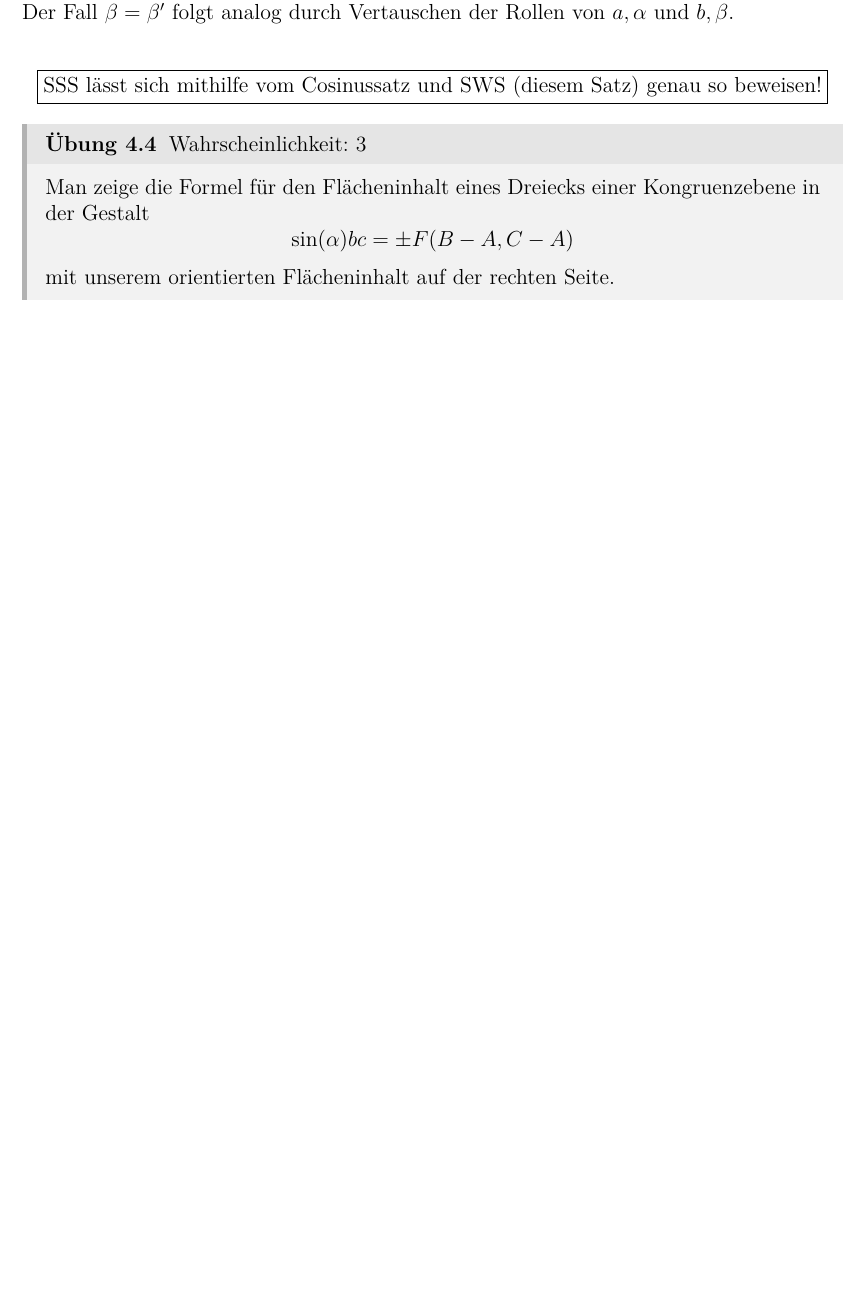
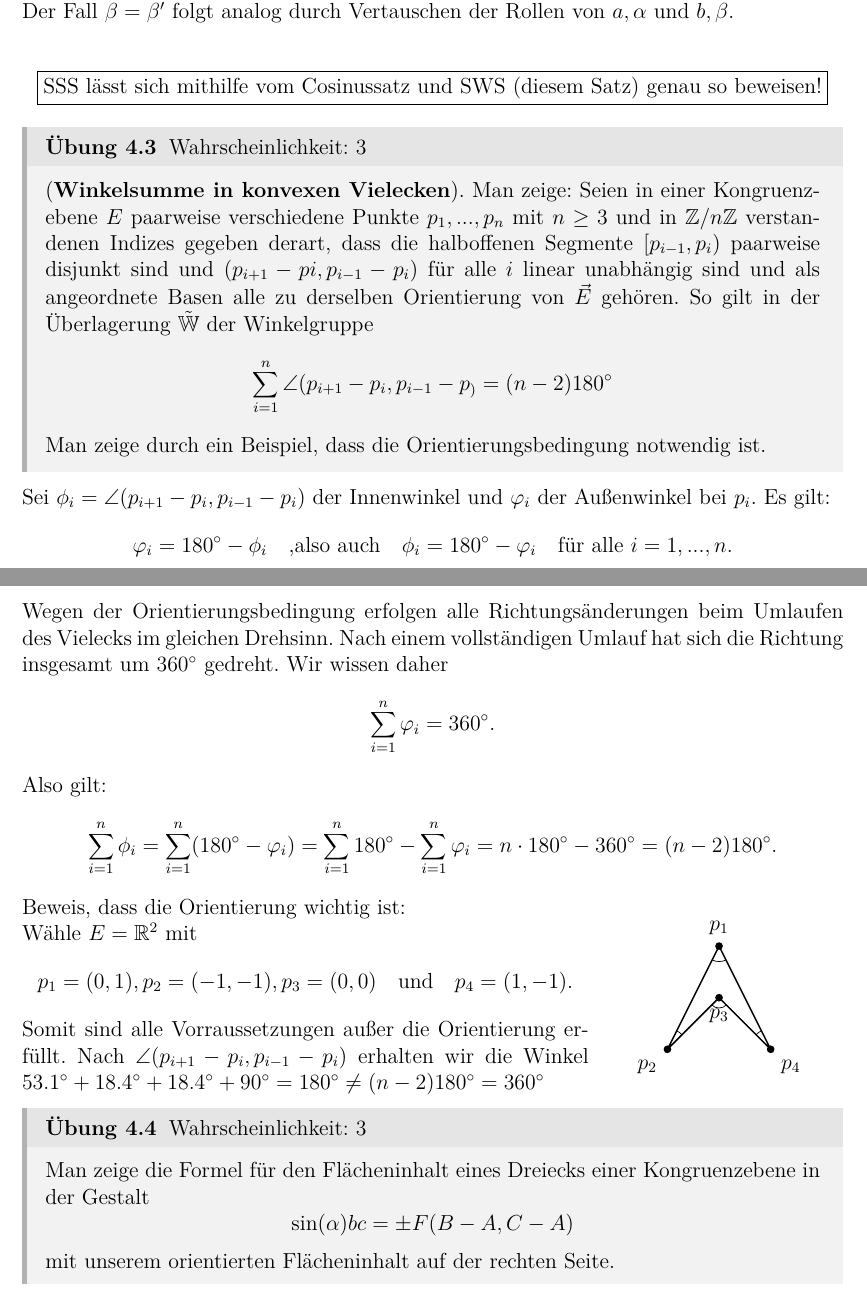
Before and after one commit to pittgi/elgeo_loesungen, a LaTeX document (main.tex, which reads ex04.tex, tikz/431.tex): part of page 11 of 25 before the commit and two parts of pages 11 and 12 of 26 after it, the two joined at a grey line, cut so that both start at the same text, the shorter picture padded with empty space. Compiled offline with XeLaTeX.

Commit message:
ex 4.3 added

```diff
--- a/ex04.tex
+++ b/ex04.tex
@@ -107,6 +107,50 @@ Der Fall \(\beta=\beta'\) folgt analog durch Vertauschen der Rollen von
     \boxed{\text{SSS lässt sich mithilfe vom Cosinussatz und SWS (diesem Satz) genau so beweisen!}}
 \]
 
+\begin{exercise}{4.3}{3}
+    (\textbf{Winkelsumme in konvexen Vielecken}). Man zeige: Seien in einer
+    Kongruenzebene $E$ paarweise verschiedene Punkte $p_1, ... , p_n$ mit $n \geq 3$ und
+    in $\mathbb Z/n\mathbb Z$ verstandenen Indizes gegeben derart, dass die halboffenen Segmente
+    $[p_{i-1}, p_i)$ paarweise disjunkt sind und $(p_{i+1} - pi, p_{i-1} - p_i)$ für alle $i$ linear unabhängig sind und als angeordnete Basen alle zu derselben Orientierung von $\vec{E}$
+    gehören. So gilt in der Überlagerung $\tilde{\mathbb W}$ der Winkelgruppe
+    \[
+        \sum_{i=1}^{n}\angle (p_{i+1}-p_i, p_{i-1}-p_) = (n-2) 180^\circ
+    \]
+    Man zeige durch ein Beispiel, dass die Orientierungsbedingung notwendig ist.
+\end{exercise}
+
+Sei $\phi_i = \angle (p_{i+1}-p_i, p_{i-1}-p_i)$ der Innenwinkel und $\varphi_i$ der Au\ss enwinkel bei $p_i$.
+Es gilt:
+\[
+    \varphi_i = 180^\circ - \phi_i \quad \text{,also auch} \quad \phi_i = 180^\circ - \varphi_i \quad \text{für alle } i = 1, ..., n.
+\]
+Wegen der Orientierungsbedingung erfolgen alle Richtungsänderungen beim
+Umlaufen des Vielecks im gleichen Drehsinn. Nach einem vollständigen Umlauf
+hat sich die Richtung insgesamt um \(360^\circ\) gedreht.
+Wir wissen daher
+\[
+    \sum_{i=1}^{n} \varphi_i = 360^\circ.
+\]
+Also gilt:
+\[
+    \sum_{i=1}^{n}\phi_i = \sum_{i=1}^{n}( 180^\circ - \varphi_i) = \sum_{i=1}^{n}180^\circ - \sum_{i=1}^{n} \varphi_i = n \cdot 180^\circ - 360^\circ = (n-2) 180^\circ.
+\]
+
+\begin{minipage}{0.69\linewidth}
+    Beweis, dass die Orientierung wichtig ist:
+
+    Wähle $E = \mathbb R^2$ mit
+    \[
+        p_1 = (0,1), p_2 = (-1, -1), p_3 = (0, 0) \quad \text{und} \quad p_4 = (1, -1).
+    \]
+    Somit sind alle Vorraussetzungen au\ss er die Orientierung erfüllt.
+    Nach $\angle (p_{i+1}-p_i, p_{i-1}-p_i)$ erhalten wir die Winkel \(53.1^\circ + 18.4^\circ + 18.4^\circ + 90^\circ = 180^\circ \neq (n-2)180^\circ = 360^\circ\)
+\end{minipage}
+\begin{minipage}{0.3\linewidth}
+    \input{tikz/431.tex}
+\end{minipage}
+
+
 \begin{exercise}{4.4}{3}
     Man zeige die Formel für den Flächeninhalt eines Dreiecks einer Kongruenzebene in der Gestalt
     \[
--- /dev/null
+++ b/tikz/431.tex
@@ -0,0 +1,50 @@
+\begin{center}
+        \begin{tikzpicture}[
+        scale=1,
+        point/.style={circle, fill, inner sep=1.5pt}
+    ]
+
+    % Punkte
+    \coordinate (P1) at (0,1);
+    \coordinate (P2) at (-1,-1);
+    \coordinate (P3) at (0,0);
+    \coordinate (P4) at (1,-1);
+
+    % Dreieck
+    \draw[thick]
+        (P1) --
+        (P2) --
+        (P3) --
+        (P4) --
+        cycle;
+
+    % Punkte markieren
+    \node[point, label=above:$p_1$] at (P1) {};
+    \node[point, label=below left:$p_2$] at (P2) {};
+    \node[point, label=below:$p_3$] at (P3) {};
+    \node[point, label=below right:$p_4$] at (P4) {};
+
+    % Winkel
+    \pic[
+        draw,
+        angle radius=4mm,
+        angle eccentricity=1.4,
+    ] {angle=P3--P2--P1};
+    \pic[
+        draw,
+        angle radius=2mm,
+        angle eccentricity=1.4,
+    ] {angle=P2--P3--P4};
+    \pic[
+        draw,
+        angle radius=3mm,
+        angle eccentricity=1.4,
+    ] {angle=P2--P1--P4};
+    \pic[
+        draw,
+        angle radius=4mm,
+        angle eccentricity=1.4,
+    ] {angle=P1--P4--P3};
+
+    \end{tikzpicture}
+\end{center}
```
Also changed, not shown: main.tex (+0 -1 lines), main.pdf.
